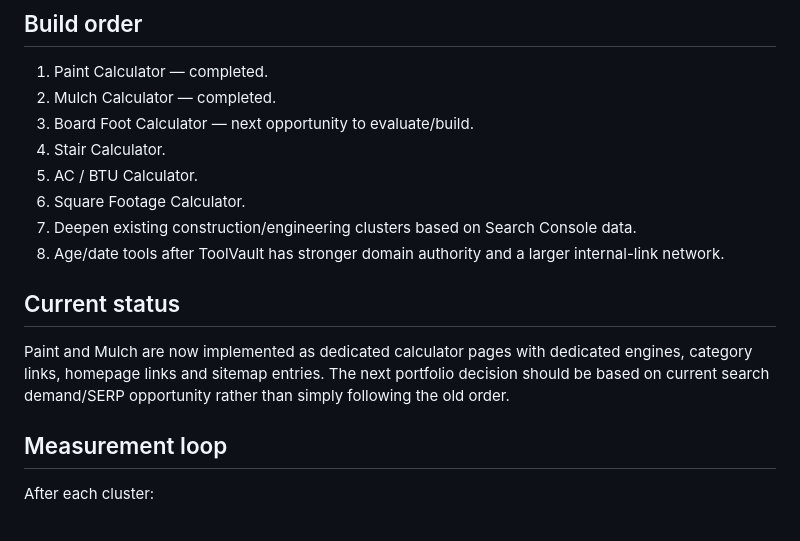
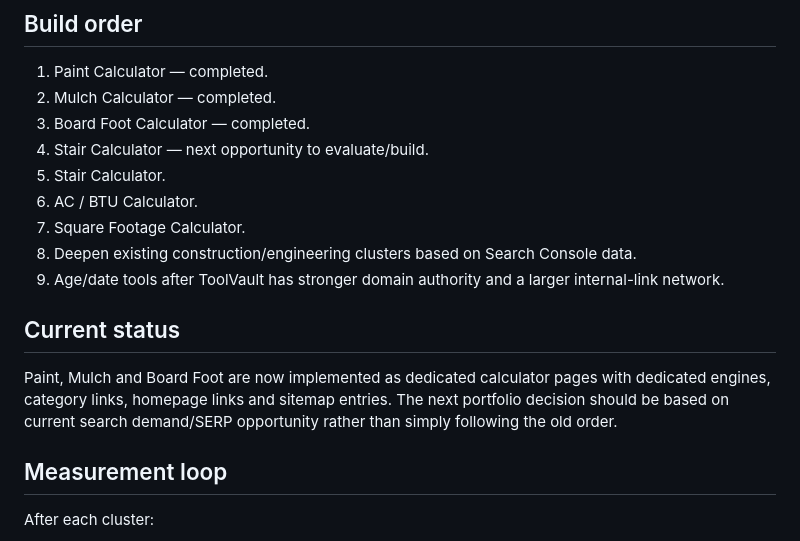
Before and after one commit to aftabhaider/toolvault, a Markdown page: TOOLVAULT_2026_CALCULATOR_KEYWORD_CLUSTERS.md, the part around the change. Drawn GitHub-style.

Commit message:
Mark Board Foot cluster complete

```diff
--- a/TOOLVAULT_2026_CALCULATOR_KEYWORD_CLUSTERS.md
+++ b/TOOLVAULT_2026_CALCULATOR_KEYWORD_CLUSTERS.md
@@ -129,7 +129,8 @@ Public keyword and SERP research used for this roadmap:
 
 1. Paint Calculator — completed.
 2. Mulch Calculator — completed.
-3. Board Foot Calculator — next opportunity to evaluate/build.
+3. Board Foot Calculator — completed.
+4. Stair Calculator — next opportunity to evaluate/build.
 4. Stair Calculator.
 5. AC / BTU Calculator.
 6. Square Footage Calculator.
@@ -138,7 +139,7 @@ Public keyword and SERP research used for this roadmap:
 
 ## Current status
 
-Paint and Mulch are now implemented as dedicated calculator pages with dedicated engines, category links, homepage links and sitemap entries. The next portfolio decision should be based on current search demand/SERP opportunity rather than simply following the old order.
+Paint, Mulch and Board Foot are now implemented as dedicated calculator pages with dedicated engines, category links, homepage links and sitemap entries. The next portfolio decision should be based on current search demand/SERP opportunity rather than simply following the old order.
 
 ## Measurement loop
 
```
